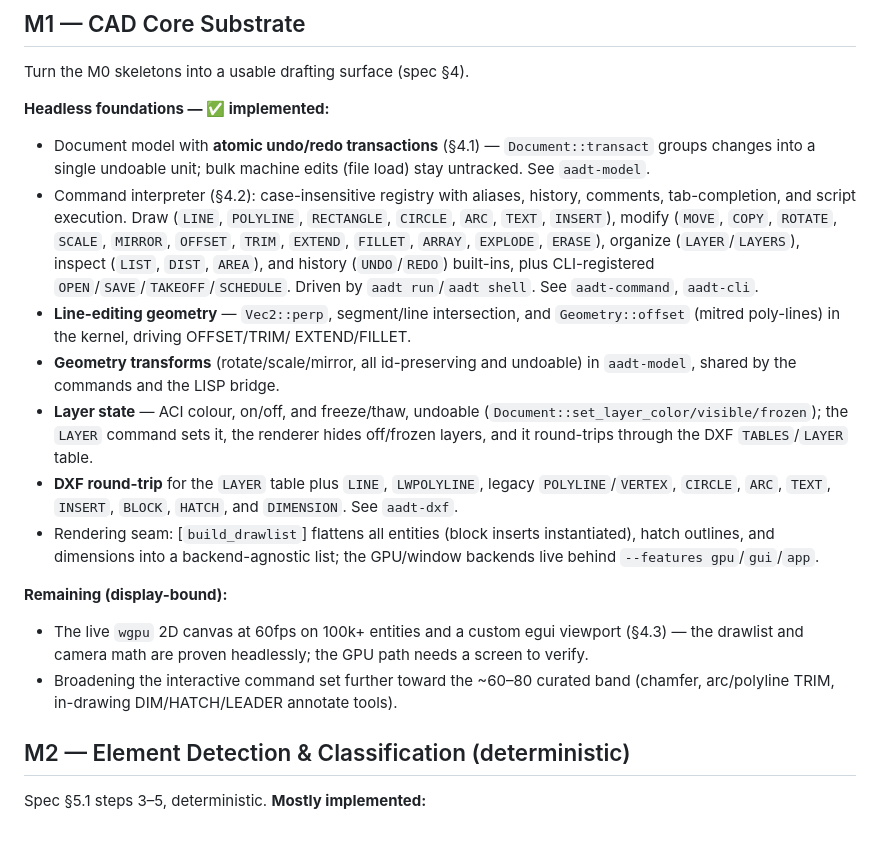
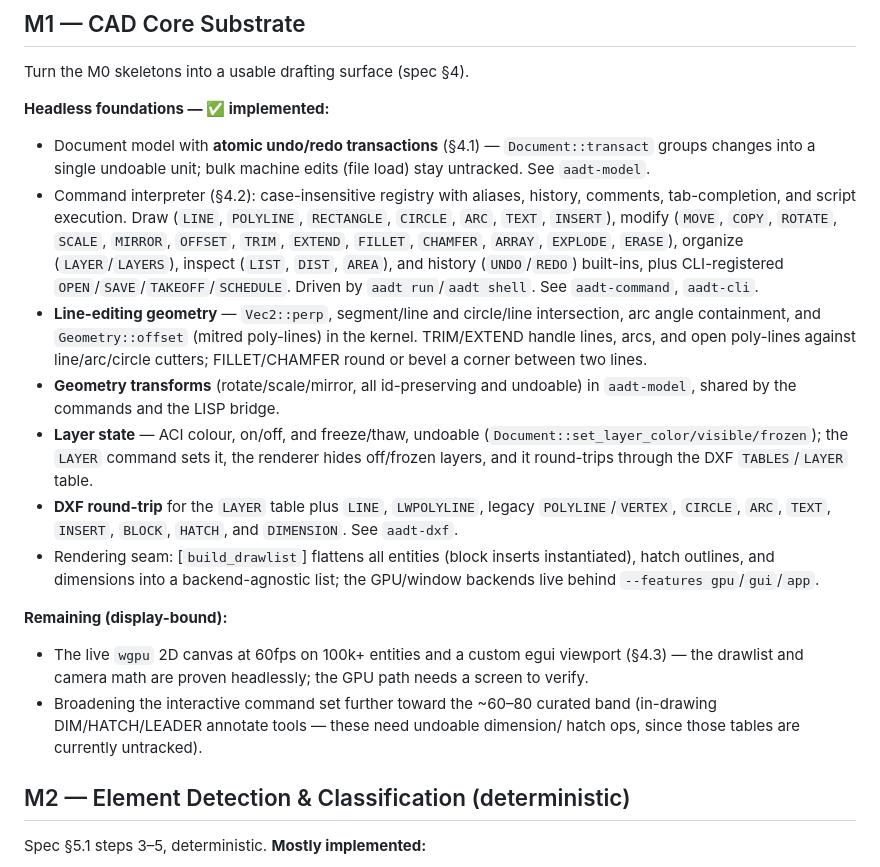
Before and after one commit to HolagundiWorks/AAD, a Markdown page: docs/ROADMAP.md, the part around the change. Drawn GitHub-style; blank space fills up the shorter version.

Commit message:
Record CHAMFER and arc/polyline trim-extend in the roadmap
Co-Authored-By: Claude Opus 4.8 <noreply@anthropic.com>

```diff
--- a/docs/ROADMAP.md
+++ b/docs/ROADMAP.md
@@ -63,14 +63,16 @@ Turn the M0 skeletons into a usable drafting surface (spec §4).
 - Command interpreter (§4.2): case-insensitive registry with aliases, history,
   comments, tab-completion, and script execution. Draw (`LINE`, `POLYLINE`,
   `RECTANGLE`, `CIRCLE`, `ARC`, `TEXT`, `INSERT`), modify (`MOVE`, `COPY`,
-  `ROTATE`, `SCALE`, `MIRROR`, `OFFSET`, `TRIM`, `EXTEND`, `FILLET`, `ARRAY`,
-  `EXPLODE`, `ERASE`), organize (`LAYER`/`LAYERS`), inspect (`LIST`, `DIST`,
-  `AREA`), and history (`UNDO`/`REDO`) built-ins, plus CLI-registered
+  `ROTATE`, `SCALE`, `MIRROR`, `OFFSET`, `TRIM`, `EXTEND`, `FILLET`, `CHAMFER`,
+  `ARRAY`, `EXPLODE`, `ERASE`), organize (`LAYER`/`LAYERS`), inspect (`LIST`,
+  `DIST`, `AREA`), and history (`UNDO`/`REDO`) built-ins, plus CLI-registered
   `OPEN`/`SAVE`/`TAKEOFF`/`SCHEDULE`. Driven by `aadt run`/`aadt shell`. See
   `aadt-command`, `aadt-cli`.
-- **Line-editing geometry** — `Vec2::perp`, segment/line intersection, and
-  `Geometry::offset` (mitred poly-lines) in the kernel, driving OFFSET/TRIM/
-  EXTEND/FILLET.
+- **Line-editing geometry** — `Vec2::perp`, segment/line and circle/line
+  intersection, arc angle containment, and `Geometry::offset` (mitred
+  poly-lines) in the kernel. TRIM/EXTEND handle lines, arcs, and open
+  poly-lines against line/arc/circle cutters; FILLET/CHAMFER round or bevel a
+  corner between two lines.
 - **Geometry transforms** (rotate/scale/mirror, all id-preserving and undoable)
   in `aadt-model`, shared by the commands and the LISP bridge.
 - **Layer state** — ACI colour, on/off, and freeze/thaw, undoable
@@ -89,7 +91,8 @@ Turn the M0 skeletons into a usable drafting surface (spec §4).
   (§4.3) — the drawlist and camera math are proven headlessly; the GPU path needs
   a screen to verify.
 - Broadening the interactive command set further toward the ~60–80 curated band
-  (chamfer, arc/polyline TRIM, in-drawing DIM/HATCH/LEADER annotate tools).
+  (in-drawing DIM/HATCH/LEADER annotate tools — these need undoable dimension/
+  hatch ops, since those tables are currently untracked).
 
 ## M2 — Element Detection & Classification (deterministic)
 
```
